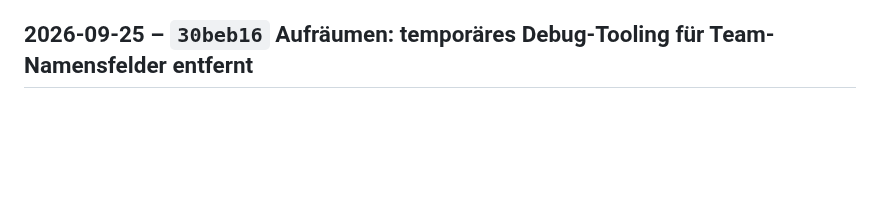
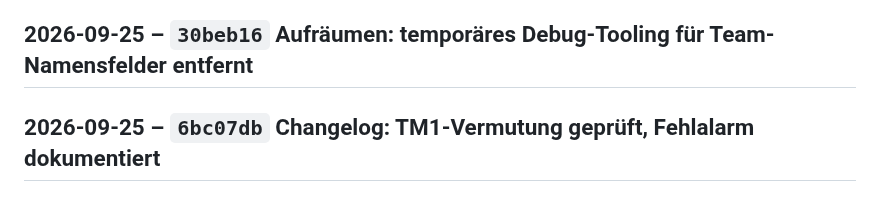
Before and after one commit to RadoSantar/draft-room, a Markdown page: docs/CHANGELOG.md, the part around the change. Rendered like a GitHub page; blank space fills up the shorter version.

Commit message:
Changelog: Changelog: TM1-Vermutung geprüft, Fehlalarm dokumentiert

```diff
--- a/docs/CHANGELOG.md
+++ b/docs/CHANGELOG.md
@@ -1353,3 +1353,5 @@ richtigen Namen erscheinen. Prüft name/location/nickname/abbrev für
 alle 10 Teams, um die Ursache zu finden.
 
 ## 2026-09-25 – `30beb16` Aufräumen: temporäres Debug-Tooling für Team-Namensfelder entfernt
+
+## 2026-09-25 – `6bc07db` Changelog: TM1-Vermutung geprüft, Fehlalarm dokumentiert
```
